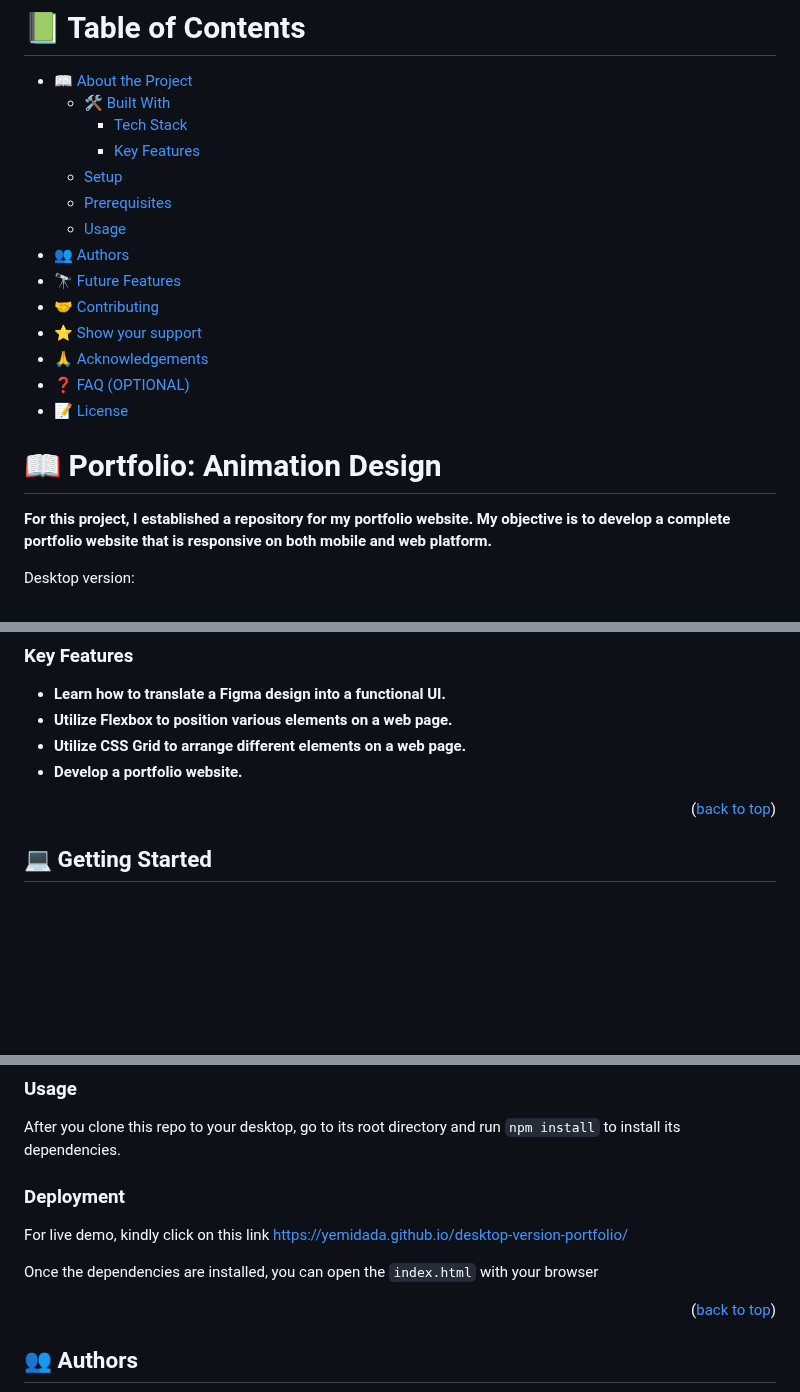
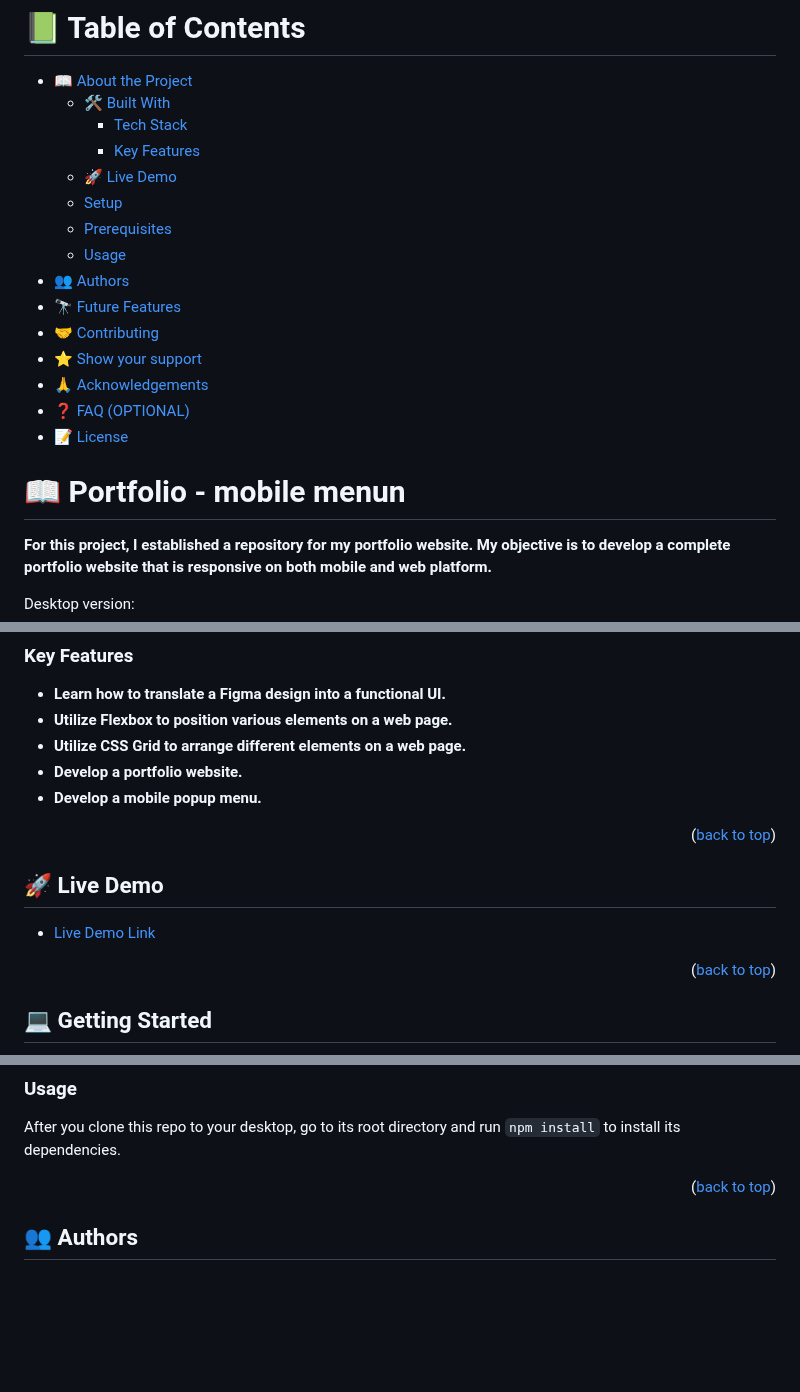
Before and after one commit to yemidada/desktop-version-portfolio, a Markdown page: README.md, 3 parts joined by grey strips. Drawn GitHub-style; blank space fills up the shorter version.

```diff
--- a/README.md
+++ b/README.md
@@ -13,6 +13,7 @@
   - [🛠 Built With](#built-with)
     - [Tech Stack](#tech-stack)
     - [Key Features](#key-features)
+  - [🚀 Live Demo](#live-demo)
   - [Setup](#setup)
   - [Prerequisites](#prerequisites)
   - [Usage](#usage)
@@ -25,7 +26,7 @@
 - [📝 License](#license)
 
 
-# 📖 Portfolio: Animation Design <a name="about-project"></a>
+# 📖 Portfolio - mobile menun <a name="about-project"></a>
 
 **For this project, I established a repository for my portfolio website. My objective is to develop a complete portfolio website that is responsive on both mobile and web platform.**
 
@@ -59,6 +60,14 @@ The various stacks used for the project includes the following
 - **Utilize Flexbox to position various elements on a web page.**
 - **Utilize CSS Grid to arrange different elements on a web page.**
 - **Develop a portfolio website.**
+- **Develop a mobile popup menu.**
+<p align="right">(<a href="#readme-top">back to top</a>)</p>
+
+
+## 🚀 Live Demo <a name="live-demo"></a>
+
+- [Live Demo Link](https://yemidada.github.io/desktop-version-portfolio/)
+
 <p align="right">(<a href="#readme-top">back to top</a>)</p>
 
 
@@ -114,11 +123,6 @@ $ npm install
 
 After you clone this repo to your desktop, go to its root directory and run `npm install` to install its dependencies.
 
-### Deployment
-
-For live demo, kindly click on this link https://yemidada.github.io/desktop-version-portfolio/
-
-Once the dependencies are installed, you can open the `index.html` with your browser
 
 
 <p align="right">(<a href="#readme-top">back to top</a>)</p>
```
